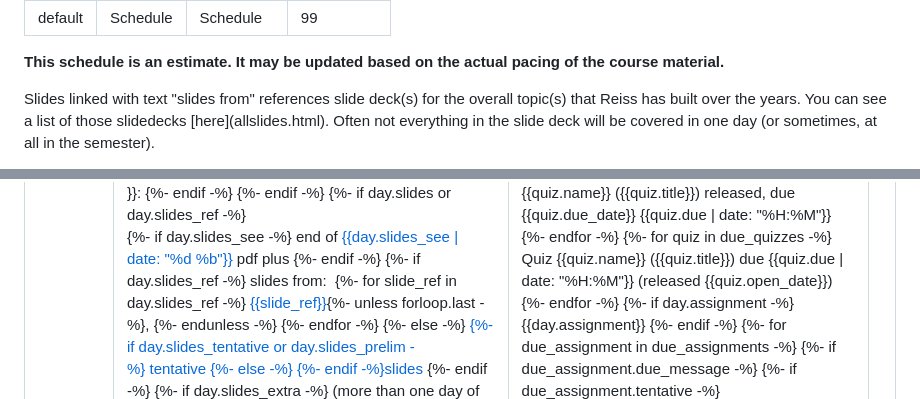
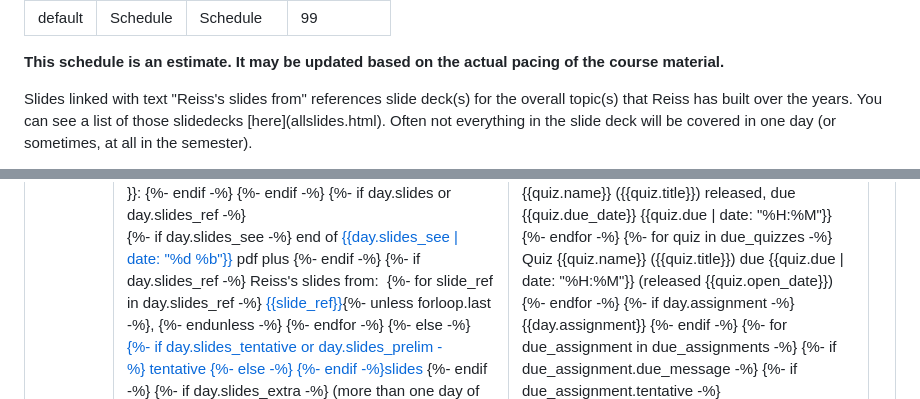
Before and after one commit to charlesreiss/cs3130-website, a Markdown page: schedule.md, 2 parts joined by grey strips. Drawn GitHub-style.

Commit message:
slides from -> Reiss's slides from

```diff
--- a/schedule.md
+++ b/schedule.md
@@ -14,7 +14,7 @@ This schedule is tentative and subject to change (especially before the semester
 </p>
 
 <p>
-Slides linked with text "slides from" references slide deck(s) for the overall topic(s)
+Slides linked with text "Reiss's slides from" references slide deck(s) for the overall topic(s)
 that Reiss has built over the years. You can see a list of those slidedecks [here](allslides.html).
 Often not everything in the slide deck will be covered in one day (or sometimes, at all in the semester).
 </p>
@@ -67,7 +67,7 @@ Often not everything in the slide deck will be covered in one day (or sometimes,
     pdf plus
   {%- endif -%}
   {%- if day.slides_ref -%}
-      slides from:&nbsp;
+      Reiss's slides from:&nbsp;
       {%- for slide_ref in day.slides_ref -%}
           <a href="slides/{{slide_ref}}.pdf">{{slide_ref}}</a>{%- unless forloop.last -%},&nbsp;{%- endunless -%}
       {%- endfor -%}
```
